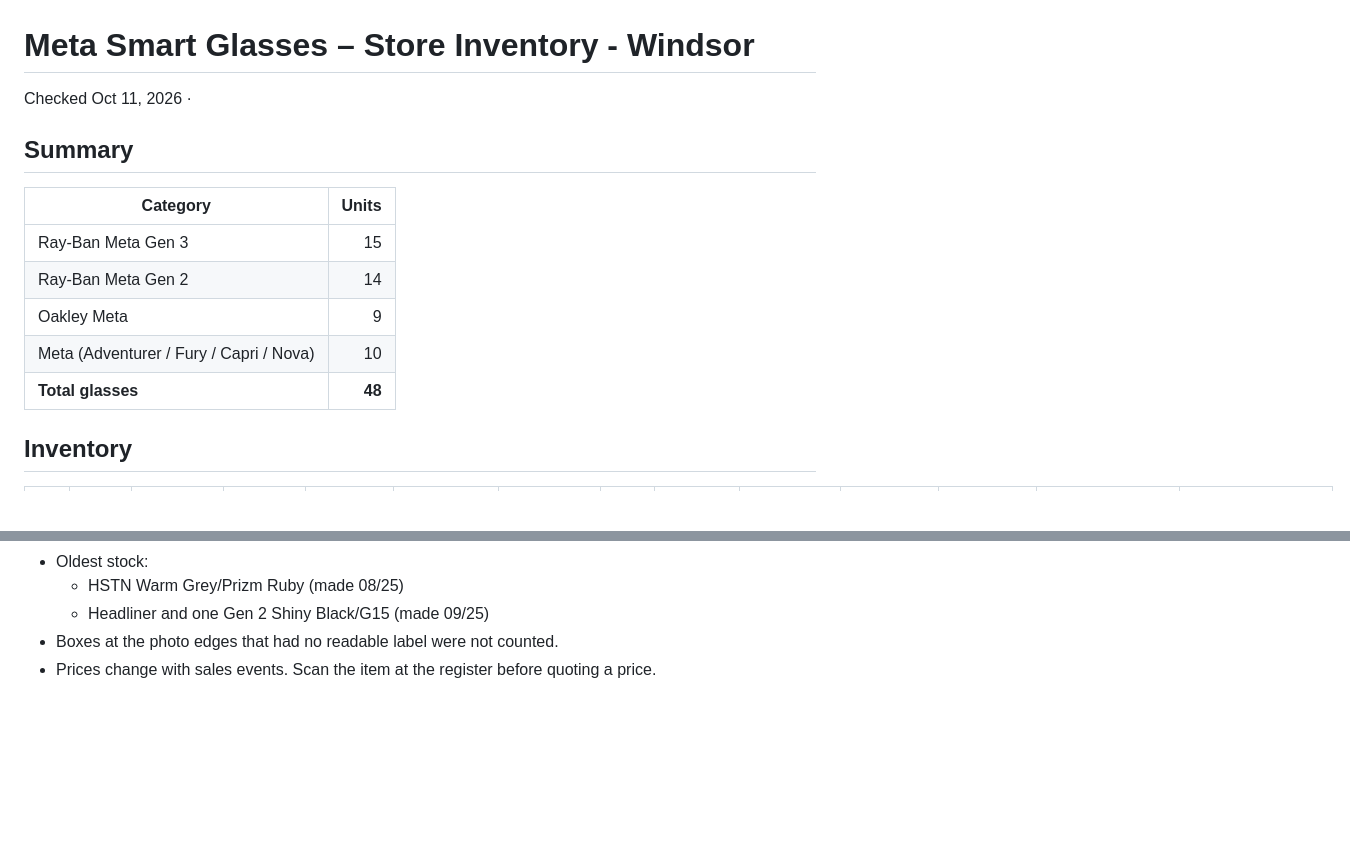
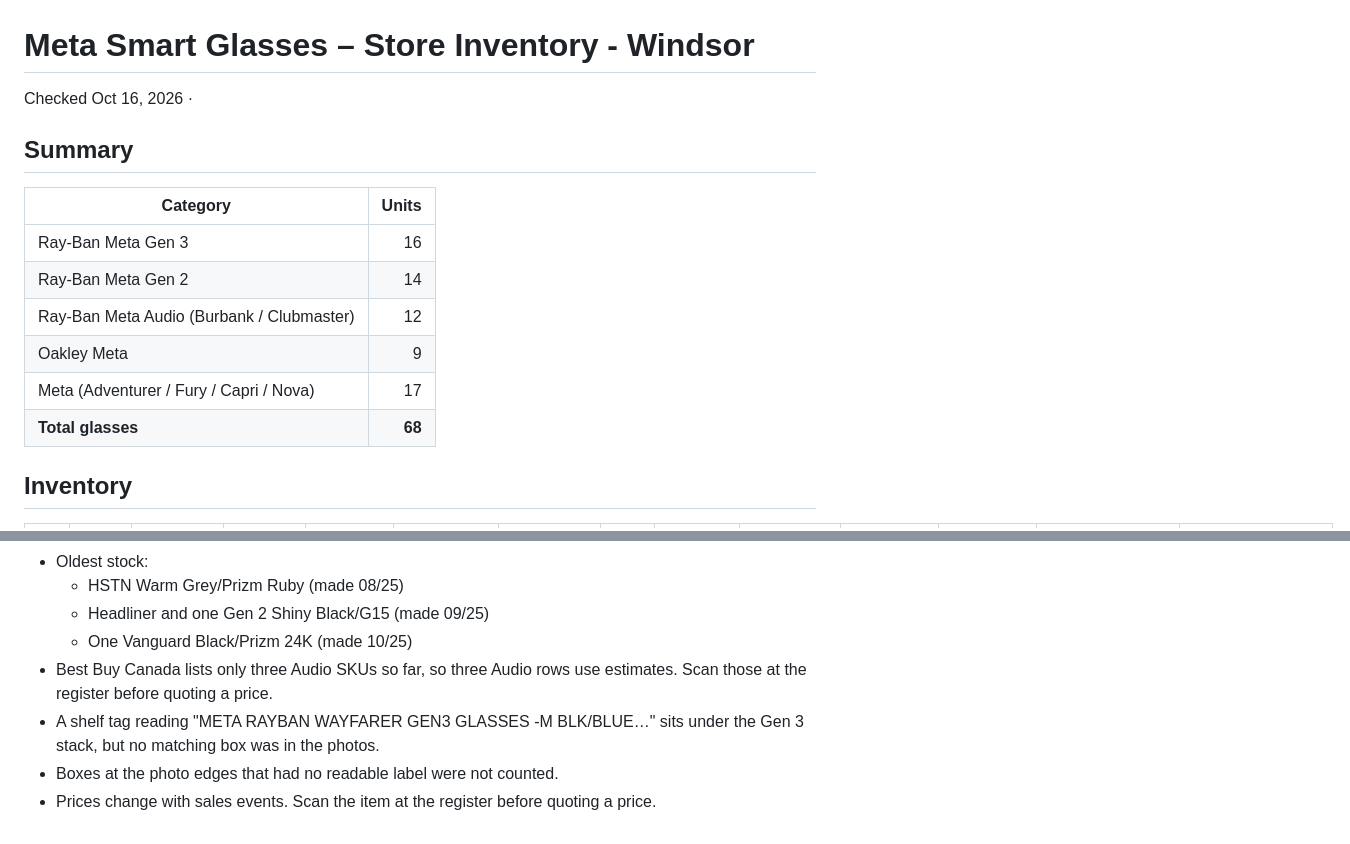
Before and after one commit to imran-ahmed377/simple_counter_app, a Markdown page: store_inventory.md, 2 parts joined by grey strips. Rendered like a GitHub page; blank space fills up the shorter version.

```diff
--- a/store_inventory.md
+++ b/store_inventory.md
@@ -1,16 +1,17 @@
 # Meta Smart Glasses – Store Inventory - Windsor
 
-Checked Oct 11, 2026 ·
+Checked Oct 16, 2026 ·
 
 ## Summary
 
 | Category | Units |
 |---|---:|
-| Ray-Ban Meta Gen 3 | 15 |
+| Ray-Ban Meta Gen 3 | 16 |
 | Ray-Ban Meta Gen 2 | 14 |
+| Ray-Ban Meta Audio (Burbank / Clubmaster) | 12 |
 | Oakley Meta | 9 |
-| Meta (Adventurer / Fury / Capri / Nova) | 10 |
-| **Total glasses** | **48** |
+| Meta (Adventurer / Fury / Capri / Nova) | 17 |
+| **Total glasses** | **68** |
 
 
 ## Inventory
@@ -86,5 +113,8 @@ Checked Oct 11, 2026 ·
 - Oldest stock:
   - HSTN Warm Grey/Prizm Ruby (made 08/25)
   - Headliner and one Gen 2 Shiny Black/G15 (made 09/25)
+  - One Vanguard Black/Prizm 24K (made 10/25)
+- Best Buy Canada lists only three Audio SKUs so far, so three Audio rows use estimates. Scan those at the register before quoting a price.
+- A shelf tag reading "META RAYBAN WAYFARER GEN3 GLASSES -M BLK/BLUE…" sits under the Gen 3 stack, but no matching box was in the photos.
 - Boxes at the photo edges that had no readable label were not counted.
 - Prices change with sales events. Scan the item at the register before quoting a price.
```
Also changed, not shown: other parts of store_inventory.md (+59 -33 lines).
